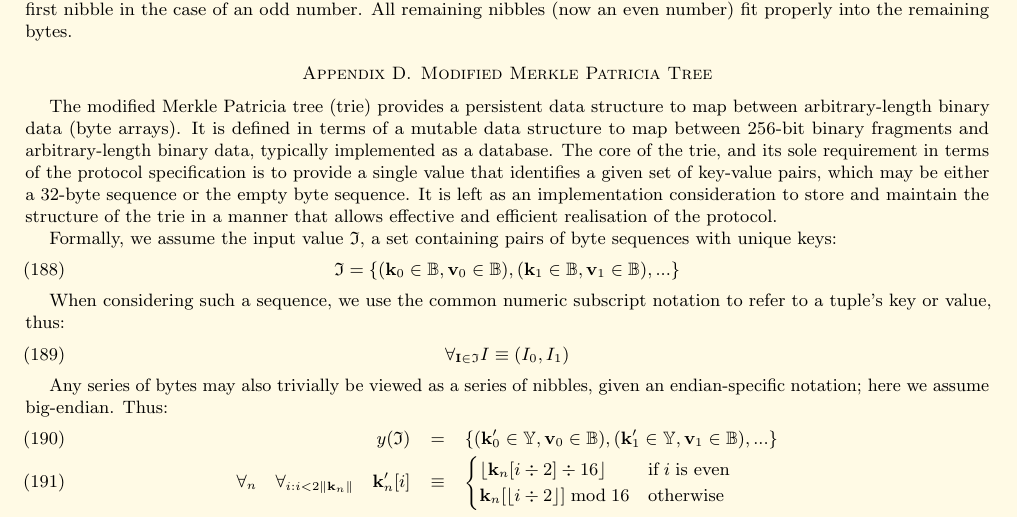
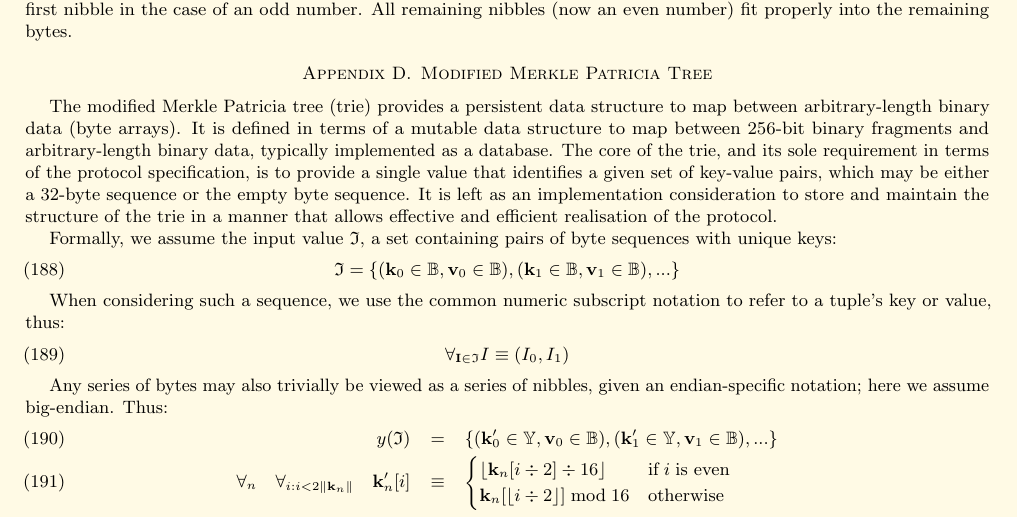
Before and after one commit to ethereum/yellowpaper, a LaTeX paper (Paper.tex): part of page 19 of 39, cut so that both start at the same text. Compiled offline with pdfLaTeX; a LaTeX package or settings file that is missing is left out.

Commit message:
Add missing comma.

```diff
--- a/Paper.tex
+++ b/Paper.tex
@@ -1410,7 +1410,7 @@ f(t) & \equiv & \begin{cases} 2 & \text{if} \quad t \neq 0 \\ 0 & \text{otherwis
 Thus the high nibble of the first byte contains two flags; the lowest bit encoding the oddness of the length and the second-lowest encoding the flag $t$. The low nibble of the first byte is zero in the case of an even number of nibbles and the first nibble in the case of an odd number. All remaining nibbles (now an even number) fit properly into the remaining bytes.
 
 \section{Modified Merkle Patricia Tree}\label{app:trie}\hypertarget{trie}{}
-The modified Merkle Patricia tree (trie) provides a persistent data structure to map between arbitrary-length binary data (byte arrays). It is defined in terms of a mutable data structure to map between 256-bit binary fragments and arbitrary-length binary data, typically implemented as a database. The core of the trie, and its sole requirement in terms of the protocol specification is to provide a single value that identifies a given set of key-value pairs, which may be either a 32-byte sequence or the empty byte sequence. It is left as an implementation consideration to store and maintain the structure of the trie in a manner that allows effective and efficient realisation of the protocol.
+The modified Merkle Patricia tree (trie) provides a persistent data structure to map between arbitrary-length binary data (byte arrays). It is defined in terms of a mutable data structure to map between 256-bit binary fragments and arbitrary-length binary data, typically implemented as a database. The core of the trie, and its sole requirement in terms of the protocol specification, is to provide a single value that identifies a given set of key-value pairs, which may be either a 32-byte sequence or the empty byte sequence. It is left as an implementation consideration to store and maintain the structure of the trie in a manner that allows effective and efficient realisation of the protocol.
 
 Formally, we assume the input value $\mathfrak{I}$, a set containing pairs of byte sequences with unique keys:
 \begin{equation}
```
